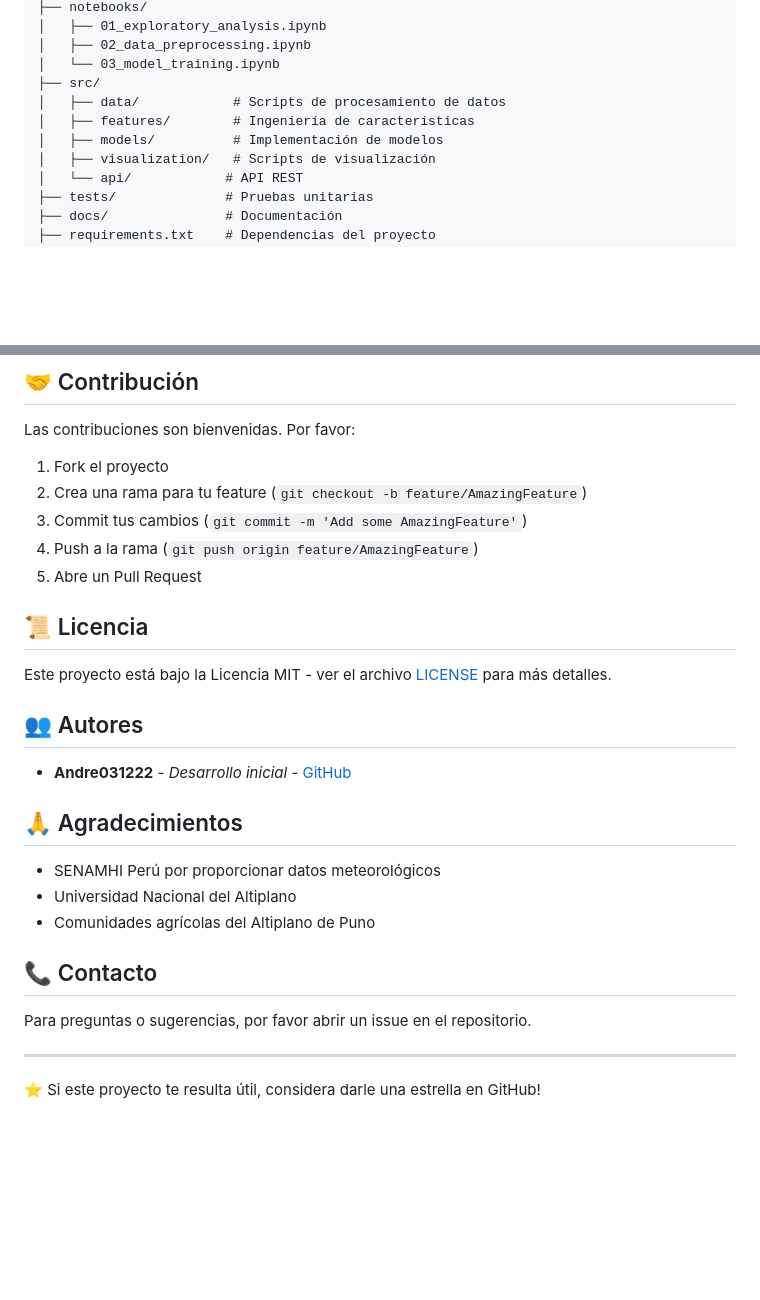
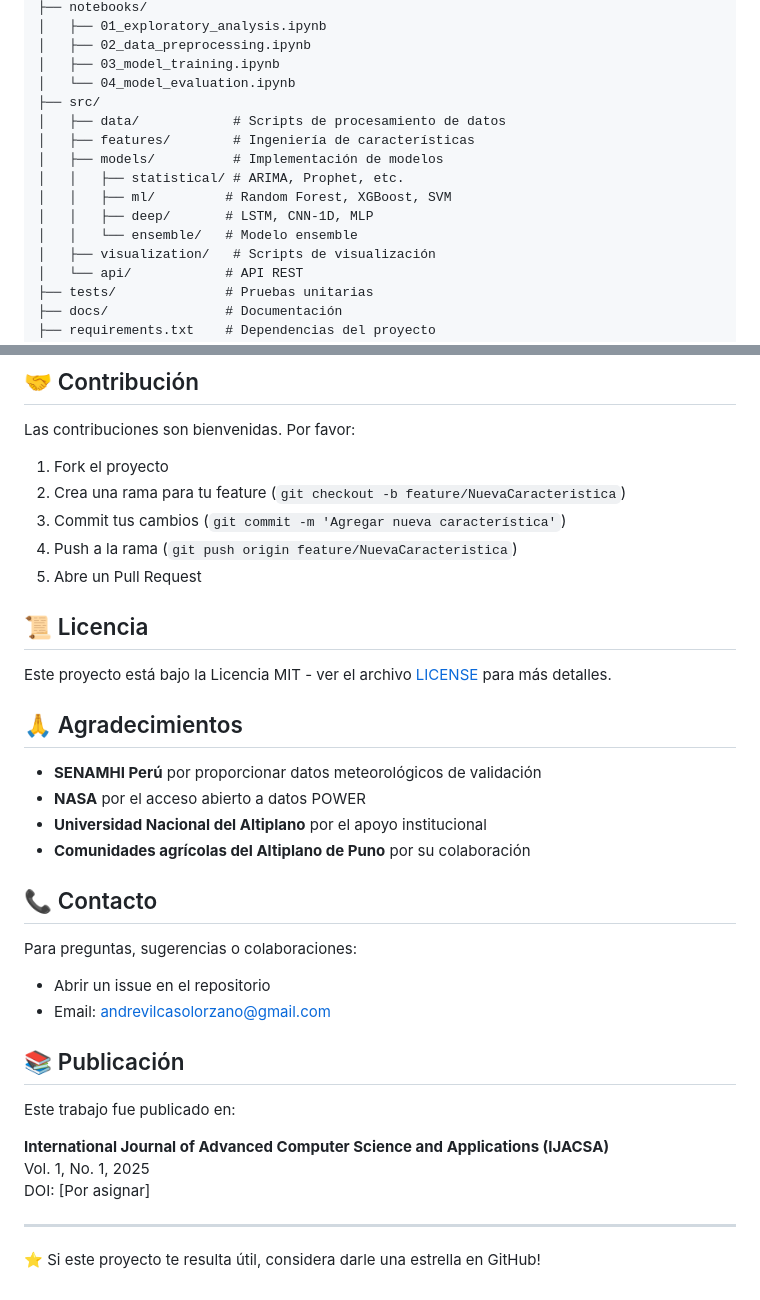
Before and after one commit to Andre031222/frost-prediction-altiplano-puno, a Markdown page: README.md, 2 parts joined by grey strips. Rendered like a GitHub page; blank space fills up the shorter version.

```diff
--- a/README.md
+++ b/README.md
@@ -25,11 +70,16 @@ frost-prediction-altiplano-puno/
 ├── notebooks/
 │   ├── 01_exploratory_analysis.ipynb
 │   ├── 02_data_preprocessing.ipynb
-│   └── 03_model_training.ipynb
+│   ├── 03_model_training.ipynb
+│   └── 04_model_evaluation.ipynb
 ├── src/
 │   ├── data/            # Scripts de procesamiento de datos
 │   ├── features/        # Ingeniería de características
 │   ├── models/          # Implementación de modelos
+│   │   ├── statistical/ # ARIMA, Prophet, etc.
+│   │   ├── ml/         # Random Forest, XGBoost, SVM
+│   │   ├── deep/       # LSTM, CNN-1D, MLP
+│   │   └── ensemble/   # Modelo ensemble
 │   ├── visualization/   # Scripts de visualización
 │   └── api/            # API REST
 ├── tests/              # Pruebas unitarias
@@ -107,28 +187,35 @@ Los datos utilizados incluyen:
 Las contribuciones son bienvenidas. Por favor:
 
 1. Fork el proyecto
-2. Crea una rama para tu feature (`git checkout -b feature/AmazingFeature`)
-3. Commit tus cambios (`git commit -m 'Add some AmazingFeature'`)
-4. Push a la rama (`git push origin feature/AmazingFeature`)
+2. Crea una rama para tu feature (`git checkout -b feature/NuevaCaracteristica`)
+3. Commit tus cambios (`git commit -m 'Agregar nueva característica'`)
+4. Push a la rama (`git push origin feature/NuevaCaracteristica`)
 5. Abre un Pull Request
 
 ## 📜 Licencia
 
 Este proyecto está bajo la Licencia MIT - ver el archivo [LICENSE](LICENSE) para más detalles.
 
-## 👥 Autores
-
-- **Andre031222** - *Desarrollo inicial* - [GitHub](https://github.com/Andre031222)
-
 ## 🙏 Agradecimientos
 
-- SENAMHI Perú por proporcionar datos meteorológicos
-- Universidad Nacional del Altiplano
-- Comunidades agrícolas del Altiplano de Puno
+- **SENAMHI Perú** por proporcionar datos meteorológicos de validación
+- **NASA** por el acceso abierto a datos POWER
+- **Universidad Nacional del Altiplano** por el apoyo institucional
+- **Comunidades agrícolas del Altiplano de Puno** por su colaboración
 
 ## 📞 Contacto
 
-Para preguntas o sugerencias, por favor abrir un issue en el repositorio.
+Para preguntas, sugerencias o colaboraciones:
+- Abrir un issue en el repositorio
+- Email: andrevilcasolorzano@gmail.com
+
+## 📚 Publicación
+
+Este trabajo fue publicado en:
+
+**International Journal of Advanced Computer Science and Applications (IJACSA)**
+Vol. 1, No. 1, 2025
+DOI: [Por asignar]
 
 ---
 ⭐ Si este proyecto te resulta útil, considera darle una estrella en GitHub!
```
Also changed, not shown: other parts of README.md (+94 -19 lines).
